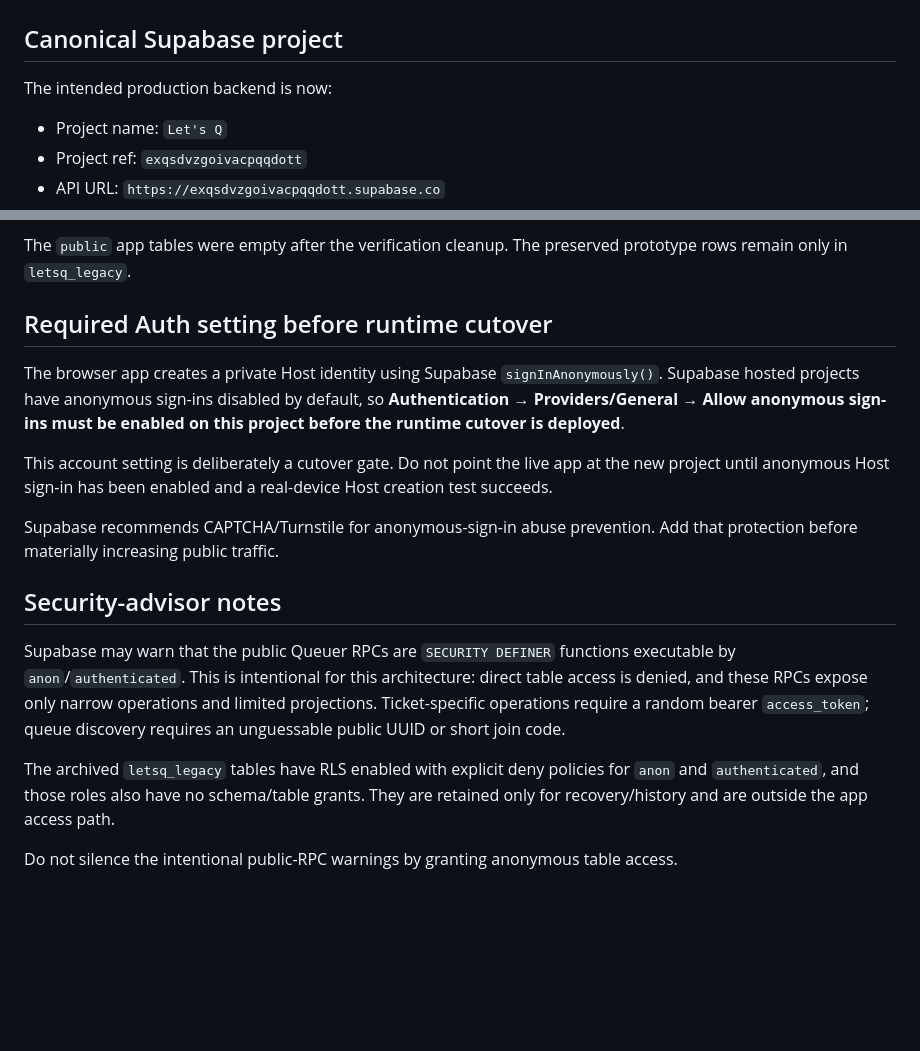
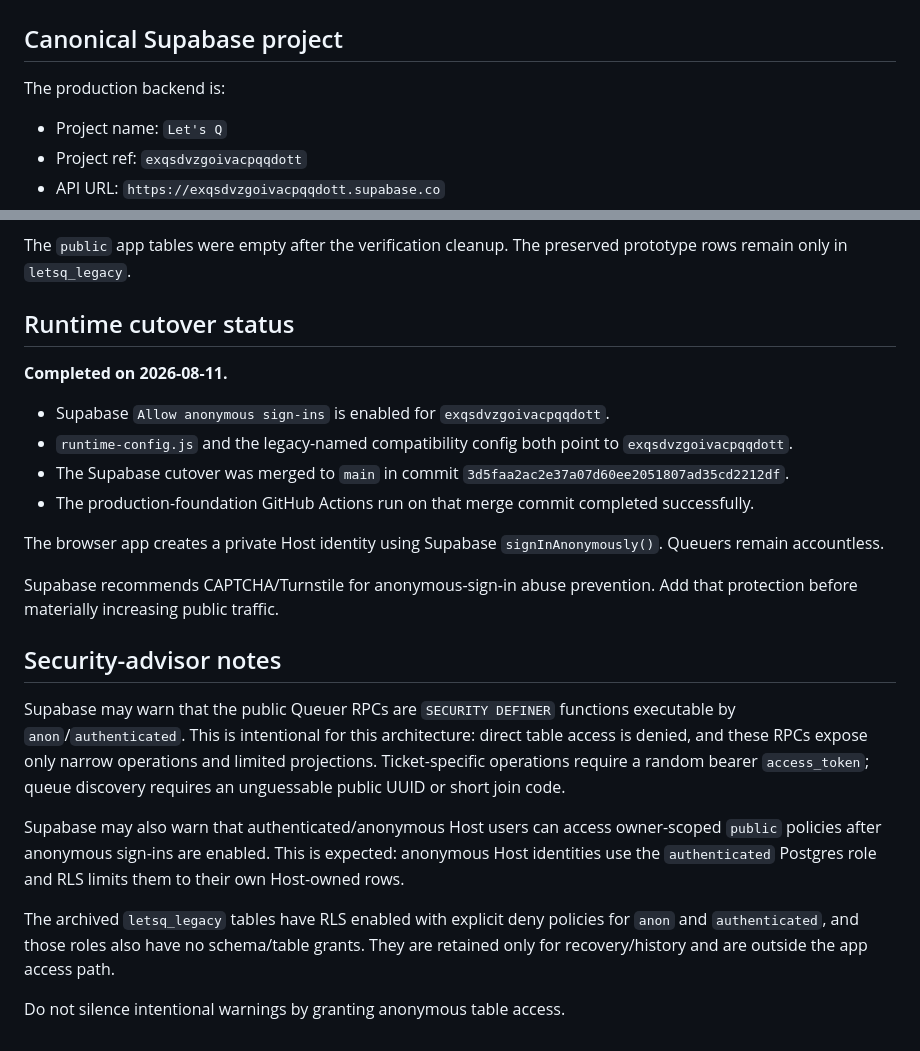
Before and after one commit to TopChain/Let-s-Q, a Markdown page: docs/PRODUCTION_BACKEND.md, 2 parts joined by grey strips. Drawn GitHub-style; blank space fills up the shorter version.

Commit message:
Record completed Supabase production cutover

```diff
--- a/docs/PRODUCTION_BACKEND.md
+++ b/docs/PRODUCTION_BACKEND.md
@@ -2,7 +2,7 @@
 
 ## Canonical Supabase project
 
-The intended production backend is now:
+The production backend is:
 
 - Project name: `Let's Q`
 - Project ref: `exqsdvzgoivacpqqdott`
@@ -41,11 +41,16 @@ Additional hardening applied on 2026-08-11:
 
 The `public` app tables were empty after the verification cleanup. The preserved prototype rows remain only in `letsq_legacy`.
 
-## Required Auth setting before runtime cutover
+## Runtime cutover status
 
-The browser app creates a private Host identity using Supabase `signInAnonymously()`. Supabase hosted projects have anonymous sign-ins disabled by default, so **Authentication → Providers/General → Allow anonymous sign-ins must be enabled on this project before the runtime cutover is deployed**.
+**Completed on 2026-08-11.**
 
-This account setting is deliberately a cutover gate. Do not point the live app at the new project until anonymous Host sign-in has been enabled and a real-device Host creation test succeeds.
+- Supabase `Allow anonymous sign-ins` is enabled for `exqsdvzgoivacpqqdott`.
+- `runtime-config.js` and the legacy-named compatibility config both point to `exqsdvzgoivacpqqdott`.
+- The Supabase cutover was merged to `main` in commit `3d5faa2ac2e37a07d60ee2051807ad35cd2212df`.
+- The production-foundation GitHub Actions run on that merge commit completed successfully.
+
+The browser app creates a private Host identity using Supabase `signInAnonymously()`. Queuers remain accountless.
 
 Supabase recommends CAPTCHA/Turnstile for anonymous-sign-in abuse prevention. Add that protection before materially increasing public traffic.
 
@@ -53,6 +58,8 @@ Supabase recommends CAPTCHA/Turnstile for anonymous-sign-in abuse prevention. Ad
 
 Supabase may warn that the public Queuer RPCs are `SECURITY DEFINER` functions executable by `anon`/`authenticated`. This is intentional for this architecture: direct table access is denied, and these RPCs expose only narrow operations and limited projections. Ticket-specific operations require a random bearer `access_token`; queue discovery requires an unguessable public UUID or short join code.
 
+Supabase may also warn that authenticated/anonymous Host users can access owner-scoped `public` policies after anonymous sign-ins are enabled. This is expected: anonymous Host identities use the `authenticated` Postgres role and RLS limits them to their own Host-owned rows.
+
 The archived `letsq_legacy` tables have RLS enabled with explicit deny policies for `anon` and `authenticated`, and those roles also have no schema/table grants. They are retained only for recovery/history and are outside the app access path.
 
-Do not silence the intentional public-RPC warnings by granting anonymous table access.
+Do not silence intentional warnings by granting anonymous table access.
```
